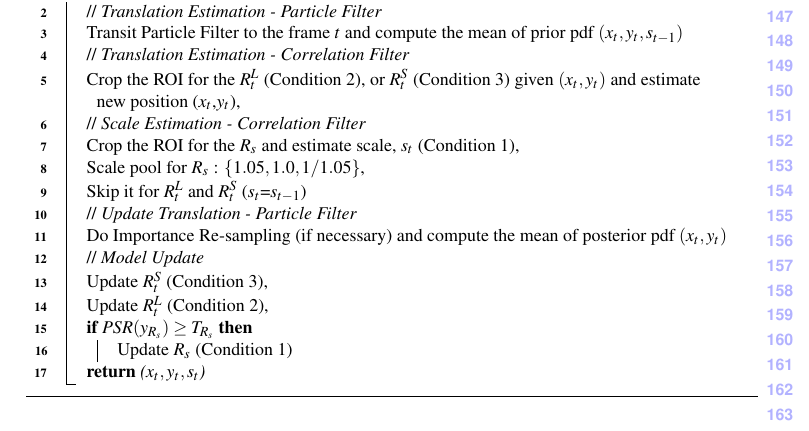
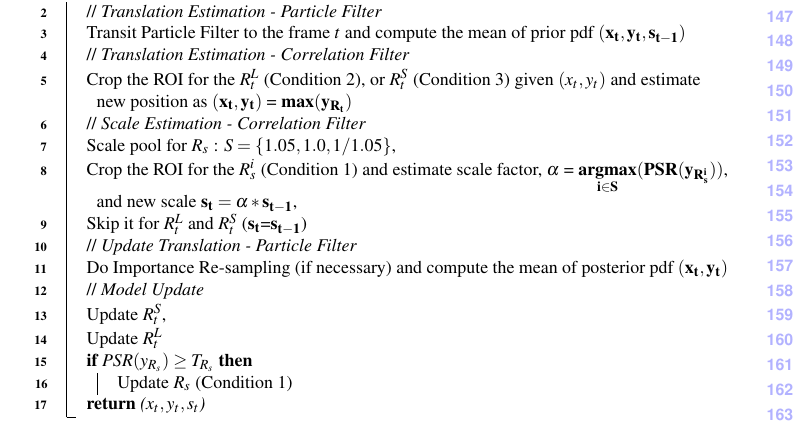
Before and after one commit to uzkent/EnKCF_Tracker, a LaTeX document (bmvc_review.tex): part of page 4 of 12, cut so that both start at the same text. Compiled offline with pdfLaTeX.

Commit message:
Algorithm Updated Further

```diff
--- a/bmvc_review.tex
+++ b/bmvc_review.tex
@@ -237,67 +237,26 @@ efficient nature and small-footprint of the KCF computation.
 \Begin($\text{track($x_{t-1},y_{t-1},s_{t-1}$) }$)
 {
  	// \textit{Translation Estimation - Particle Filter} \\
-	Transit Particle Filter to the frame $t$ and compute the mean of prior pdf $(x_{t},y_{t},s_{t-1})$ \\
+	Transit Particle Filter to the frame $t$ and compute the mean of prior pdf $\mathbf{(x_{t},y_{t},s_{t-1})}$ \\
      // \textit{Translation Estimation - Correlation Filter} \\
-	Crop the ROI for the $R_{t}^{L}$ (Condition 2), or $R_{t}^{S}$ (Condition 3) given $(x_{t},y_{t})$ and estimate new position ($x_{t}$,$y_{t}$),\\
+	Crop the ROI for the $R_{t}^{L}$ (Condition 2), or $R_{t}^{S}$ (Condition 3) given $(x_{t},y_{t})$ and estimate new position as $\mathbf{(x_{t},y_{t})}$ = $\mathbf{max(y_{R_{t}})}$\\
 	// \textit{Scale Estimation - Correlation Filter}\\
-	Crop the ROI for the $R_{s}$ and estimate scale, $s_{t}$ (Condition 1),\\
-	Scale pool for $R_{s}$ : $\lbrace1.05,1.0,1/1.05\rbrace$,\\
-	Skip it for $R_{t}^{L}$ and $R_{t}^{S}$ ($s_{t}$=$s_{t-1}$)\\
+	Scale pool for $R_{s}$ : $S = \lbrace1.05,1.0,1/1.05\rbrace$,\\
+	Crop the ROI for the $R_{s}^{i}$ (Condition 1) and estimate scale factor, $\mathbf{\alpha}$ = $\mathbf{\underset{i\in S}{argmax}(PSR(y_{R_{s}^{i}}))}$, and new scale $\mathbf{s_{t} = \alpha * s_{t-1}}$,\\
+	Skip it for $R_{t}^{L}$ and $R_{t}^{S}$ ($\mathbf{s_{t}}$=$\mathbf{s_{t-1}}$)\\
 	// \textit{Update Translation - Particle Filter}\\
 	Do Importance Re-sampling (if necessary) and compute the
-	mean of posterior pdf $(x_{t},y_{t})$\\
+	mean of posterior pdf $\mathbf{(x_{t},y_{t})}$\\
 	// \textit{Model Update}\\
-	Update $R_{t}^{S}$ (Condition 3),\\
-	Update $R_{t}^{L}$ (Condition 2),\\
+	Update $R_{t}^{S}$,\\
+	Update $R_{t}^{L}$\\
 	\uIf{$PSR(y_{R_{s}}) \geq T_{R_{s}}$}{
 		Update $R_{s}$ (Condition 1)}
   \label{endfor}
   \Return{($x_{t},y_{t},s_{t}$)}
 }
-\caption{{\it E}nKCF Tracking Algorithm}\label{costalgorithm}
+\caption{{\it E}nKCF Tracking Algorithm}\label{alg:MKCF}
 \end{algorithm}
-
-%\begin{algorithm}[h]
-%\small
-%	\caption{{\it E}nKCF Tracking Algorithm.}\label{alg:MKCF}
-%	\begin{algorithmic}[1]
-%	\State \textbf{Input} : Initial bounding box $x_{0}$, frame counter $fc$, scale filter frequency $n = 5$,
-%	\State \textbf{Output} :
-%				\If{$fc\:\%\:n=0$} \Comment{Condition 1}
-%						\State Estimated Target State $x_{t} = (x_{t},y_{t},s_{t})$,
-%						Scale filter (\textit{target-only}) model $R_{s}$.
-%			     \EndIf
-%				\If{$fc\:\%\:n=1\:\:or\:\:fc\:\%\:n=2$}\Comment{Condition 2}
-%						\State Estimated Target State $x_{t} = (x_{t},y_{t},s_{t})$,
-%						Large Area Translation Filter model $R_{t}^{L}$.
-%				\EndIf
-%				\If{$fc\:\%\:n=3\:\:or\:\:fc\:\%\:n=4$}\Comment{Condition 3}
-%						\State Estimated Target State $x_{t} = (x_{t},y_{t},s_{t})$,
-%						Small Area Translation Filter model $R_{t}^{S}$.
-%				\EndIf
-%	\Procedure{track}{$x_{t-1},y_{t-1},s_{t-1}$}
-%				\State // Translation Estimation
-%				\State Transit Particle Filter to the frame $t$ and compute the mean of prior pdf $x_{t} = (x_{t},y_{t},s_{t-1})$;
-%				\State // Translation Estimation
-%				\State Crop the ROI for the $R_{t}^{L}$, or $R_{t}^{S}$ given $x_{t}$
-%				and estimate translation ($x_{t}$,$y_{t}$),
-%				\State Skip translation estimation for $R_{s}$ (Condition 1);
-%				\State // Scale Estimation
-%			    \State Crop the ROI for the $R_{s}$ and estimate scale, $s_{t}$, using $R_{s}$ (Condition 1),
-%				\State Scale pool for $R_{s}$ : $\lbrace1.05,1.0,1/1.05\rbrace$;
-%		        \State Skip it for $R_{t}^{L}$ and $R_{t}^{S}$ ($s_{t}$=$s_{t-1}$),
-%				\State // Update Translation
-%				\State Perform Importance Re-sampling (if necessary) for Particle Filter and compute the mean of posterior pdf $x_{t} = (x_{t},y_{t},s_{t})$;
-%			    \State // Model Update
-%			    \State Update $R_{t}^{S}$ (Condition 3);
-%			    \State Update $R_{t}^{L}$ (Condition 2);
-%			     \If{$PSR(y_{R_{s}}) \geq T_{R_{s}}$}
-%				\State Update $R_{s}$ (Condition 1);
-%			     \EndIf
-%	\EndProcedure
-%	\end{algorithmic}
-%\end{algorithm}
 
 The proposed algorithm, {\it E}nKCF, learns three KCFs in turn: The
 first filter, $R_{t}^{S}$, focuses on learning the target area and its
```
Also changed, not shown: bmvc_review.tex (4 more changed lines).
